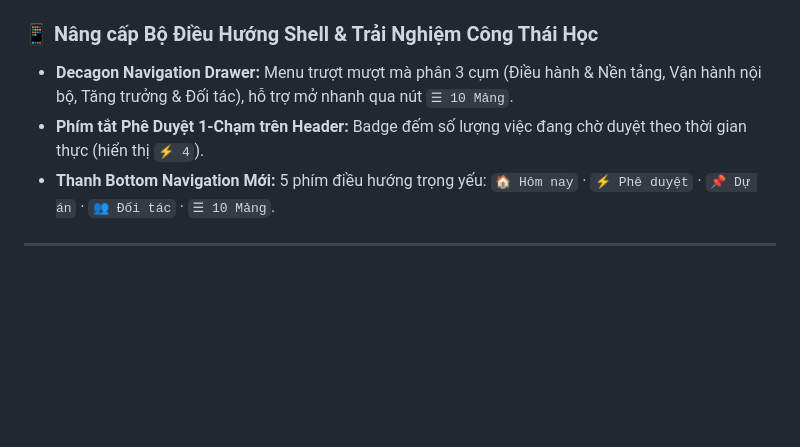
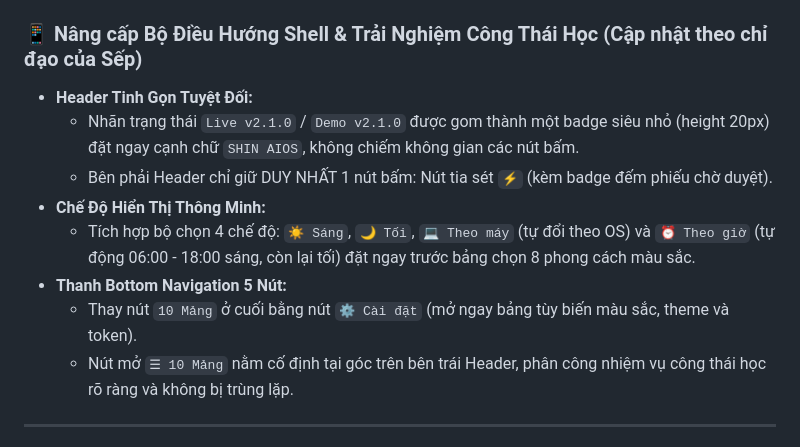
Before and after one commit to cmubeta2/shin-v2, a Markdown page: CHANGELOG.md, the part around the change. Rendered like a GitHub page; blank space fills up the shorter version.

Commit message:
docs: Cap nhat CHANGELOG toi uu Header, Theme Mode va Bottom Nav

```diff
--- a/CHANGELOG.md
+++ b/CHANGELOG.md
@@ -19,10 +19,15 @@ Tất cả các thay đổi kiến trúc, tính năng và bản phát hành củ
   9. `Mảng 9 (Thư viện Tri thức)`: Second Brain kết nối Obsidian Vault và kho quy trình SOP chuẩn (`js/modules/trithuc.js`).
   10. `Gói Tư vấn Quản trị số`: Gói giải pháp đóng gói liên thông từ CRM + Dự án + Tri thức.
 
-### 📱 Nâng cấp Bộ Điều Hướng Shell & Trải Nghiệm Công Thái Học
-- **Decagon Navigation Drawer:** Menu trượt mượt mà phân 3 cụm (Điều hành & Nền tảng, Vận hành nội bộ, Tăng trưởng & Đối tác), hỗ trợ mở nhanh qua nút `☰ 10 Mảng`.
-- **Phím tắt Phê Duyệt 1-Chạm trên Header:** Badge đếm số lượng việc đang chờ duyệt theo thời gian thực (hiển thị `⚡ 4`).
-- **Thanh Bottom Navigation Mới:** 5 phím điều hướng trọng yếu: `🏠 Hôm nay` · `⚡ Phê duyệt` · `📌 Dự án` · `👥 Đối tác` · `☰ 10 Mảng`.
+### 📱 Nâng cấp Bộ Điều Hướng Shell & Trải Nghiệm Công Thái Học (Cập nhật theo chỉ đạo của Sếp)
+- **Header Tinh Gọn Tuyệt Đối:**
+  - Nhãn trạng thái `Live v2.1.0` / `Demo v2.1.0` được gom thành một badge siêu nhỏ (height 20px) đặt ngay cạnh chữ `SHIN AIOS`, không chiếm không gian các nút bấm.
+  - Bên phải Header chỉ giữ DUY NHẤT 1 nút bấm: Nút tia sét `⚡` (kèm badge đếm phiếu chờ duyệt).
+- **Chế Độ Hiển Thị Thông Minh:**
+  - Tích hợp bộ chọn 4 chế độ: `☀️ Sáng`, `🌙 Tối`, `💻 Theo máy` (tự đổi theo OS) và `⏰ Theo giờ` (tự động 06:00 - 18:00 sáng, còn lại tối) đặt ngay trước bảng chọn 8 phong cách màu sắc.
+- **Thanh Bottom Navigation 5 Nút:**
+  - Thay nút `10 Mảng` ở cuối bằng nút `⚙️ Cài đặt` (mở ngay bảng tùy biến màu sắc, theme và token).
+  - Nút mở `☰ 10 Mảng` nằm cố định tại góc trên bên trái Header, phân công nhiệm vụ công thái học rõ ràng và không bị trùng lặp.
 
 ---
 
```
